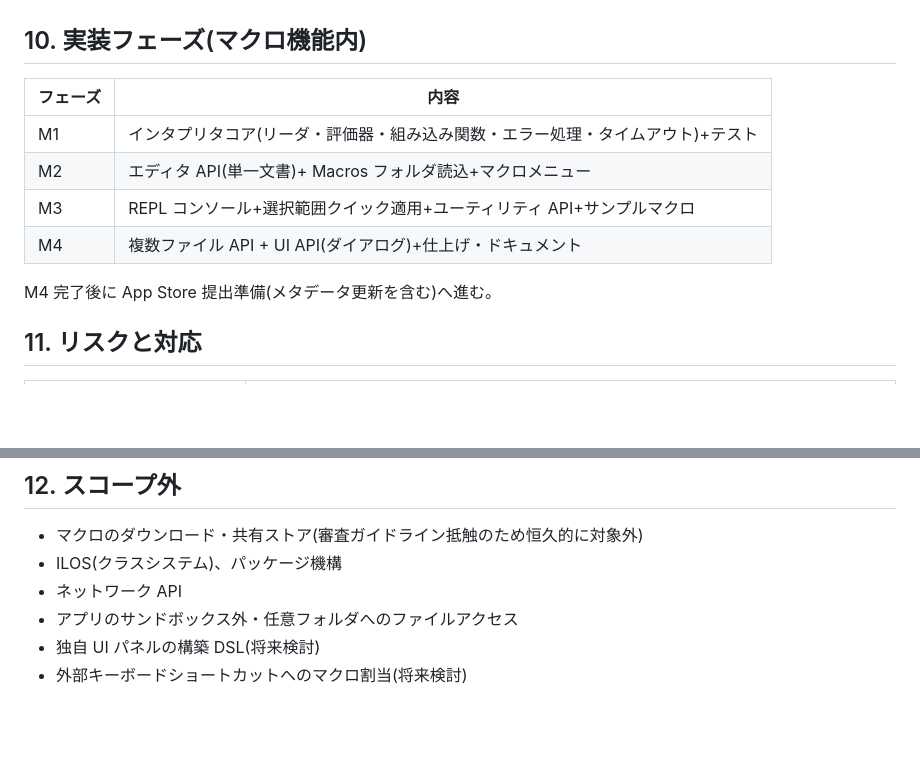
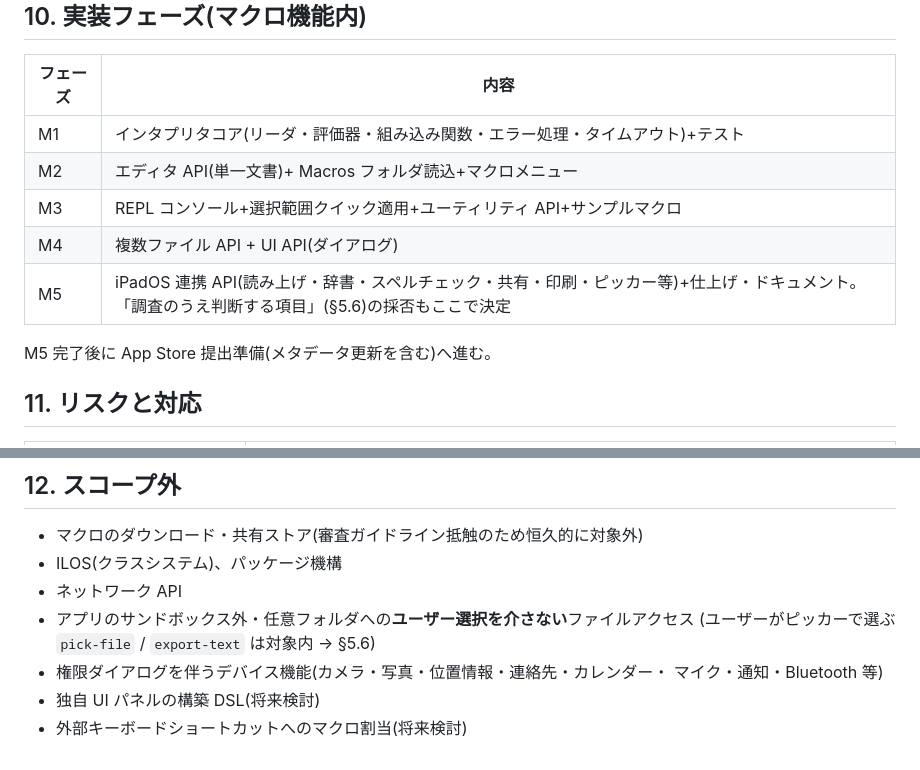
Before and after one commit to ichisemasashi/ipadTextEditor, a Markdown page: docs/macro-requirements.md, 2 parts joined by grey strips. Drawn GitHub-style; blank space fills up the shorter version.

```diff
--- a/docs/macro-requirements.md
+++ b/docs/macro-requirements.md
@@ -177,9 +227,10 @@ ISO/IEC 13816 のうち、エディタマクロに必要な範囲を実装する
 | M1 | インタプリタコア(リーダ・評価器・組み込み関数・エラー処理・タイムアウト)+テスト |
 | M2 | エディタ API(単一文書)+ Macros フォルダ読込+マクロメニュー |
 | M3 | REPL コンソール+選択範囲クイック適用+ユーティリティ API+サンプルマクロ |
-| M4 | 複数ファイル API + UI API(ダイアログ)+仕上げ・ドキュメント |
+| M4 | 複数ファイル API + UI API(ダイアログ) |
+| M5 | iPadOS 連携 API(読み上げ・辞書・スペルチェック・共有・印刷・ピッカー等)+仕上げ・ドキュメント。「調査のうえ判断する項目」(§5.6)の採否もここで決定 |
 
-M4 完了後に App Store 提出準備(メタデータ更新を含む)へ進む。
+M5 完了後に App Store 提出準備(メタデータ更新を含む)へ進む。
 
 ## 11. リスクと対応
 
@@ -195,6 +246,9 @@ M4 完了後に App Store 提出準備(メタデータ更新を含む)へ進む
 - マクロのダウンロード・共有ストア(審査ガイドライン抵触のため恒久的に対象外)
 - ILOS(クラスシステム)、パッケージ機構
 - ネットワーク API
-- アプリのサンドボックス外・任意フォルダへのファイルアクセス
+- アプリのサンドボックス外・任意フォルダへの**ユーザー選択を介さない**ファイルアクセス
+  (ユーザーがピッカーで選ぶ `pick-file` / `export-text` は対象内 → §5.6)
+- 権限ダイアログを伴うデバイス機能(カメラ・写真・位置情報・連絡先・カレンダー・
+  マイク・通知・Bluetooth 等)
 - 独自 UI パネルの構築 DSL(将来検討)
 - 外部キーボードショートカットへのマクロ割当(将来検討)
```
Also changed, not shown: other parts of docs/macro-requirements.md (+51 -1 lines).
